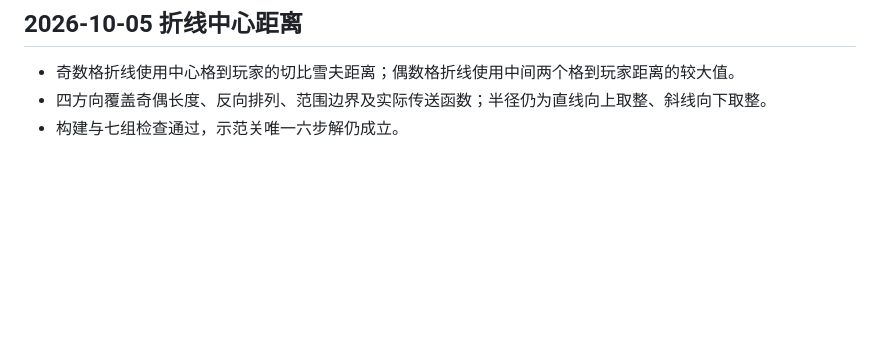
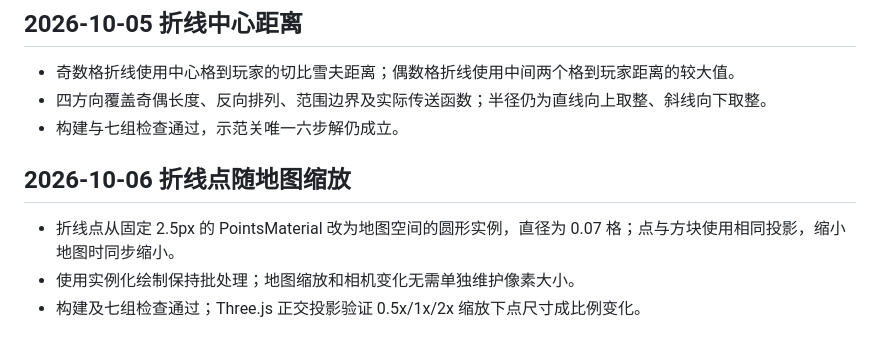
Before and after one commit to bing2572770813-cell/folder, a Markdown page: work/verification.md, the part around the change. Drawn GitHub-style; blank space fills up the shorter version.

Commit message:
docs: record fold dot zoom verification

```diff
--- a/work/verification.md
+++ b/work/verification.md
@@ -67,3 +67,9 @@
 - 奇数格折线使用中心格到玩家的切比雪夫距离；偶数格折线使用中间两个格到玩家距离的较大值。
 - 四方向覆盖奇偶长度、反向排列、范围边界及实际传送函数；半径仍为直线向上取整、斜线向下取整。
 - 构建与七组检查通过，示范关唯一六步解仍成立。
+
+## 2026-10-06 折线点随地图缩放
+
+- 折线点从固定 2.5px 的 PointsMaterial 改为地图空间的圆形实例，直径为 0.07 格；点与方块使用相同投影，缩小地图时同步缩小。
+- 使用实例化绘制保持批处理；地图缩放和相机变化无需单独维护像素大小。
+- 构建及七组检查通过；Three.js 正交投影验证 0.5x/1x/2x 缩放下点尺寸成比例变化。
```
